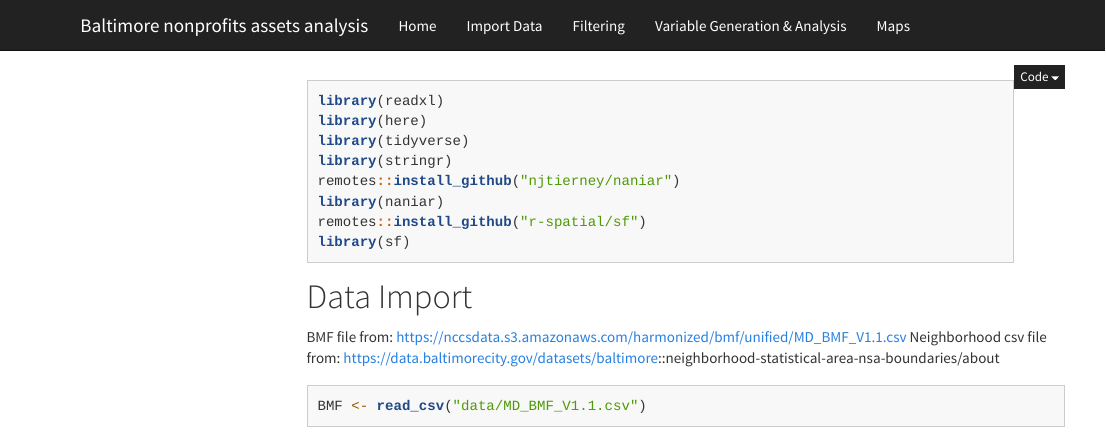
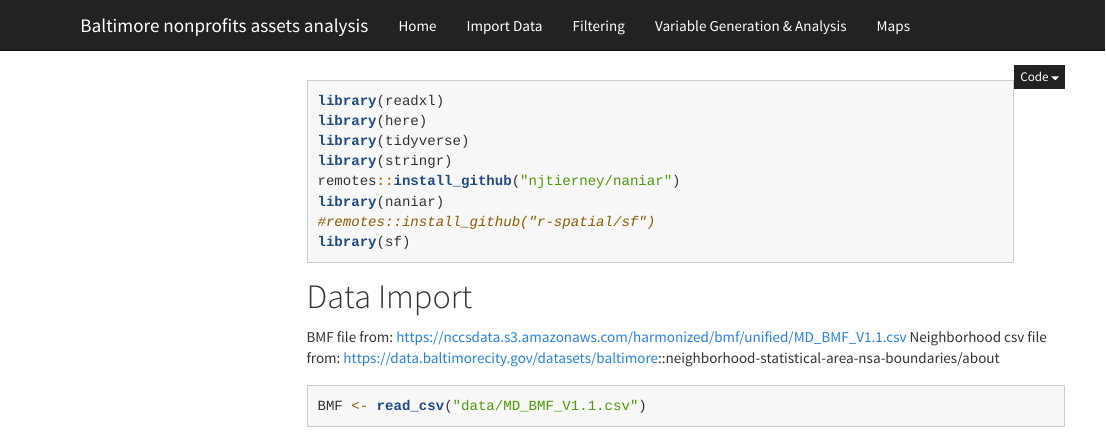
Before and after one commit to jhudsl/Baltimore_nonprofits_assets, an R Markdown document (01_prepare_neighborhood_data.Rmd): the page in a window 1100 px wide, from its top. Rendered offline with R 4.5, knitr and Pandoc, with nearby package versions; some code elsewhere in the file could not run offline; menus at the side of the page are left out; long lines of code are wrapped.

Commit message:
try sf just from docker

````diff
--- a/01_prepare_neighborhood_data.Rmd
+++ b/01_prepare_neighborhood_data.Rmd
@@ -6,7 +6,7 @@ library(tidyverse)
 library(stringr)
 remotes::install_github("njtierney/naniar")
 library(naniar)
-remotes::install_github("r-spatial/sf")
+#remotes::install_github("r-spatial/sf")
 library(sf)
 ```
 
````
